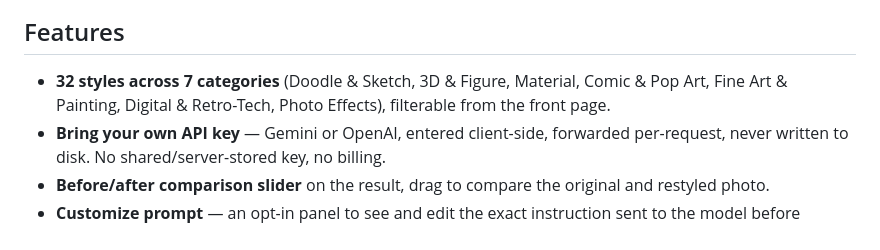
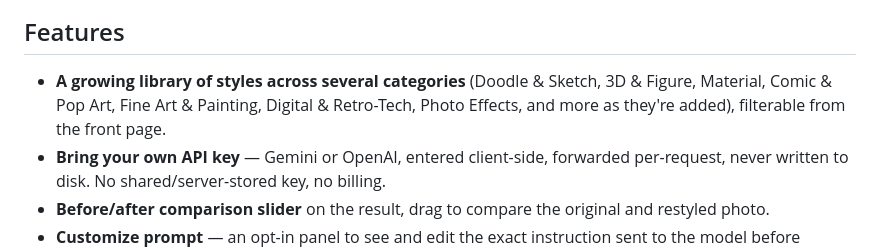
Before and after one commit to wayneo/reshaper, a Markdown page: README.md, the part around the change. Rendered like a GitHub page.

Commit message:
Stop hardcoding the style count in README/description
The exact count goes stale every time a style is added or removed
(already happened once in the linked blog post). Describe it as a
growing library instead of pinning a number that needs upkeep.

```diff
--- a/README.md
+++ b/README.md
@@ -6,7 +6,7 @@ Reshaper turns a photo into a restyled version of itself, an ink-line sticker, a
 
 ## Features
 
-- **32 styles across 7 categories** (Doodle & Sketch, 3D & Figure, Material, Comic & Pop Art, Fine Art & Painting, Digital & Retro-Tech, Photo Effects), filterable from the front page.
+- **A growing library of styles across several categories** (Doodle & Sketch, 3D & Figure, Material, Comic & Pop Art, Fine Art & Painting, Digital & Retro-Tech, Photo Effects, and more as they're added), filterable from the front page.
 - **Bring your own API key** — Gemini or OpenAI, entered client-side, forwarded per-request, never written to disk. No shared/server-stored key, no billing.
 - **Before/after comparison slider** on the result, drag to compare the original and restyled photo.
 - **Customize prompt** — an opt-in panel to see and edit the exact instruction sent to the model before generating, without changing what's saved for other visitors.
```
